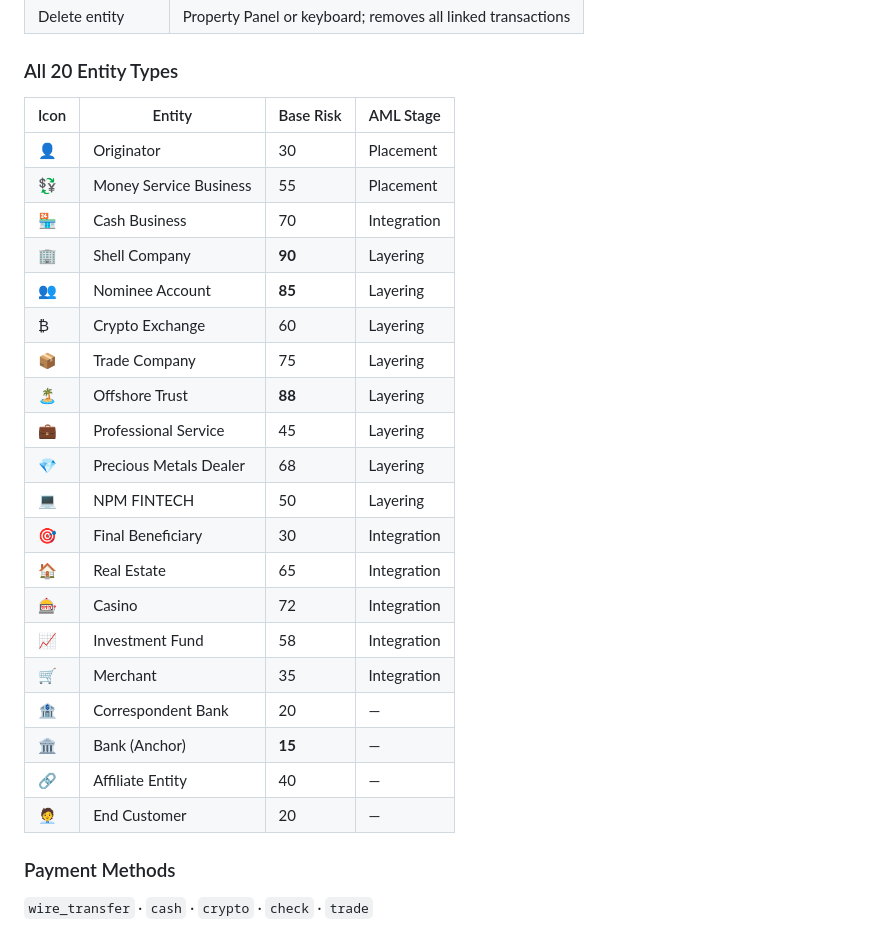
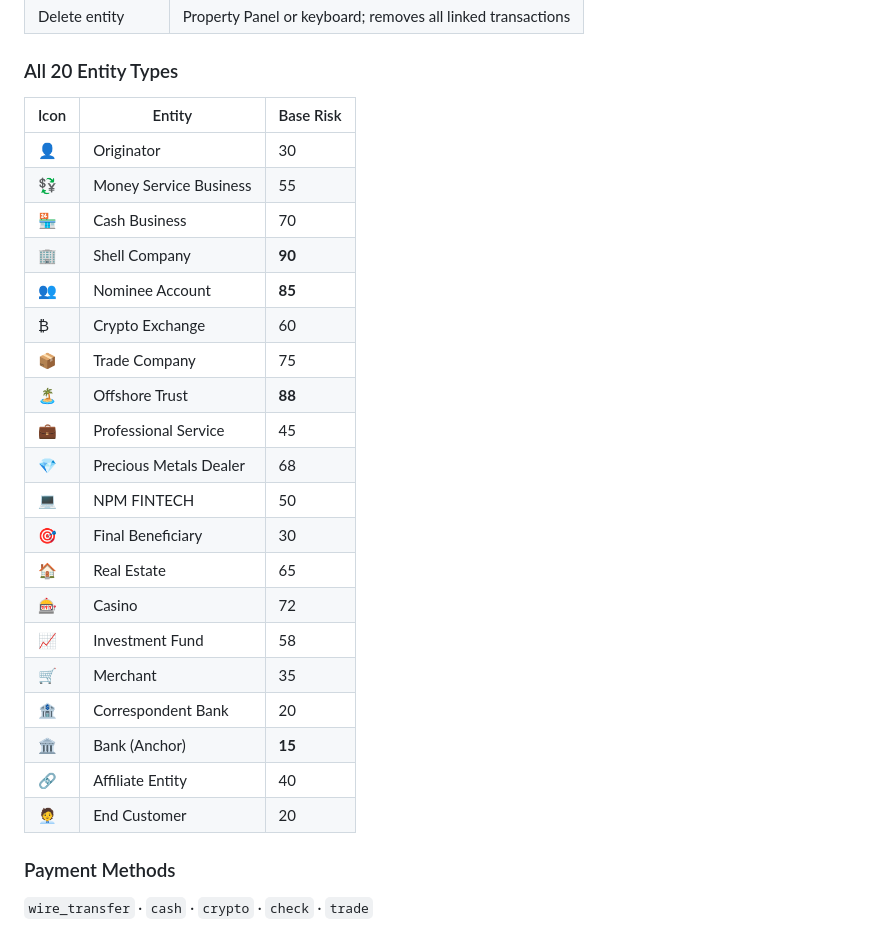
Before and after one commit to ngerald51/Nesting, a Markdown page: README.md, the part around the change. Drawn GitHub-style.

```diff
--- a/README.md
+++ b/README.md
@@ -31,28 +31,28 @@ A browser-based educational tool for building, visualising, and analysing AML (A
 | Delete entity | Property Panel or keyboard; removes all linked transactions |
 
 ### All 20 Entity Types
-| Icon | Entity | Base Risk | AML Stage |
-|------|--------|-----------|-----------|
-| 👤 | Originator | 30 | Placement |
-| 💱 | Money Service Business | 55 | Placement |
-| 🏪 | Cash Business | 70 | Integration |
-| 🏢 | Shell Company | **90** | Layering |
-| 👥 | Nominee Account | **85** | Layering |
-| ₿ | Crypto Exchange | 60 | Layering |
-| 📦 | Trade Company | 75 | Layering |
-| 🏝️ | Offshore Trust | **88** | Layering |
-| 💼 | Professional Service | 45 | Layering |
-| 💎 | Precious Metals Dealer | 68 | Layering |
-| 💻 | NPM FINTECH | 50 | Layering |
-| 🎯 | Final Beneficiary | 30 | Integration |
-| 🏠 | Real Estate | 65 | Integration |
-| 🎰 | Casino | 72 | Integration |
-| 📈 | Investment Fund | 58 | Integration |
-| 🛒 | Merchant | 35 | Integration |
-| 🏦 | Correspondent Bank | 20 | — |
-| 🏛️ | Bank (Anchor) | **15** | — |
-| 🔗 | Affiliate Entity | 40 | — |
-| 🧑‍💼 | End Customer | 20 | — |
+| Icon | Entity | Base Risk |
+|------|--------|-----------|
+| 👤 | Originator | 30 |
+| 💱 | Money Service Business | 55 |
+| 🏪 | Cash Business | 70 |
+| 🏢 | Shell Company | **90** |
+| 👥 | Nominee Account | **85** |
+| ₿ | Crypto Exchange | 60 |
+| 📦 | Trade Company | 75 |
+| 🏝️ | Offshore Trust | **88** |
+| 💼 | Professional Service | 45 |
+| 💎 | Precious Metals Dealer | 68 |
+| 💻 | NPM FINTECH | 50 |
+| 🎯 | Final Beneficiary | 30 |
+| 🏠 | Real Estate | 65 |
+| 🎰 | Casino | 72 |
+| 📈 | Investment Fund | 58 |
+| 🛒 | Merchant | 35 |
+| 🏦 | Correspondent Bank | 20 |
+| 🏛️ | Bank (Anchor) | **15** |
+| 🔗 | Affiliate Entity | 40 |
+| 🧑‍💼 | End Customer | 20 |
 
 ### Payment Methods
 `wire_transfer` · `cash` · `crypto` · `check` · `trade`
```
